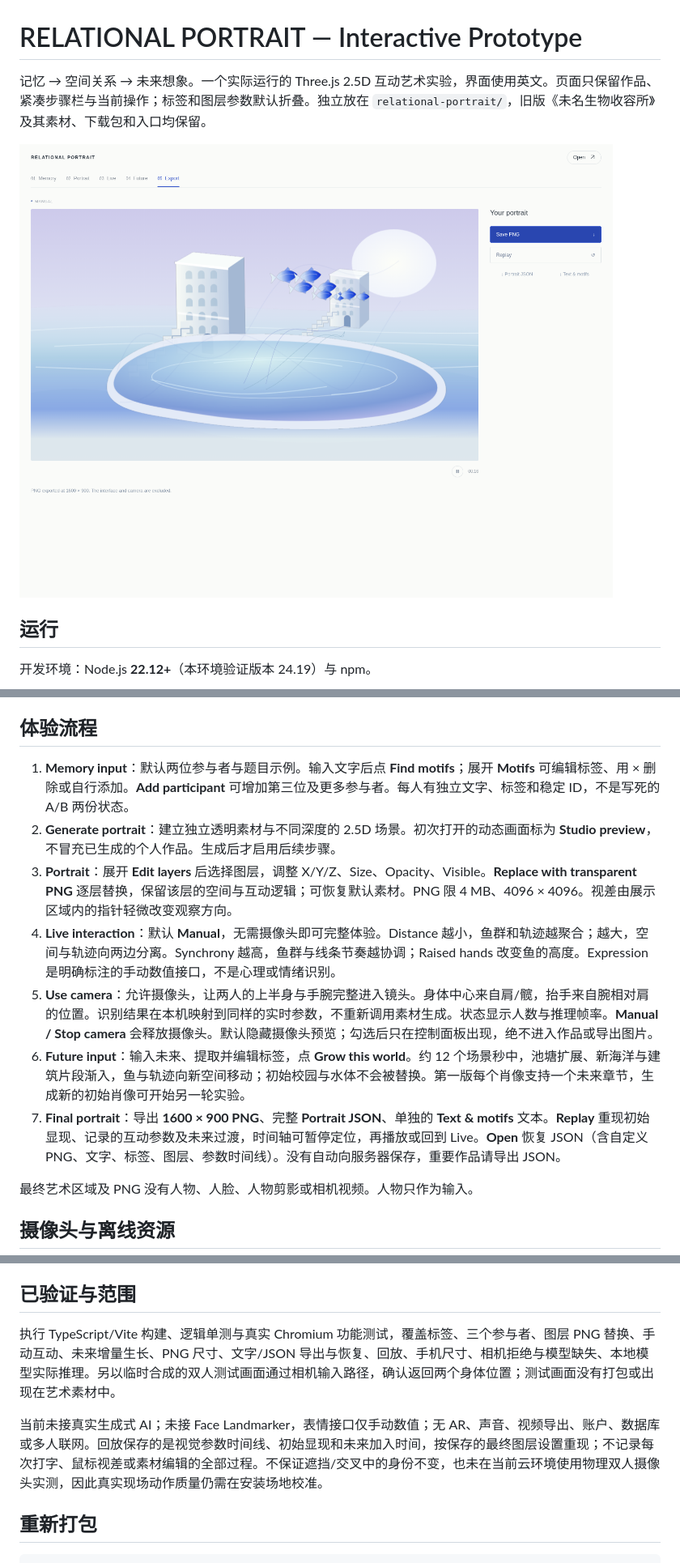
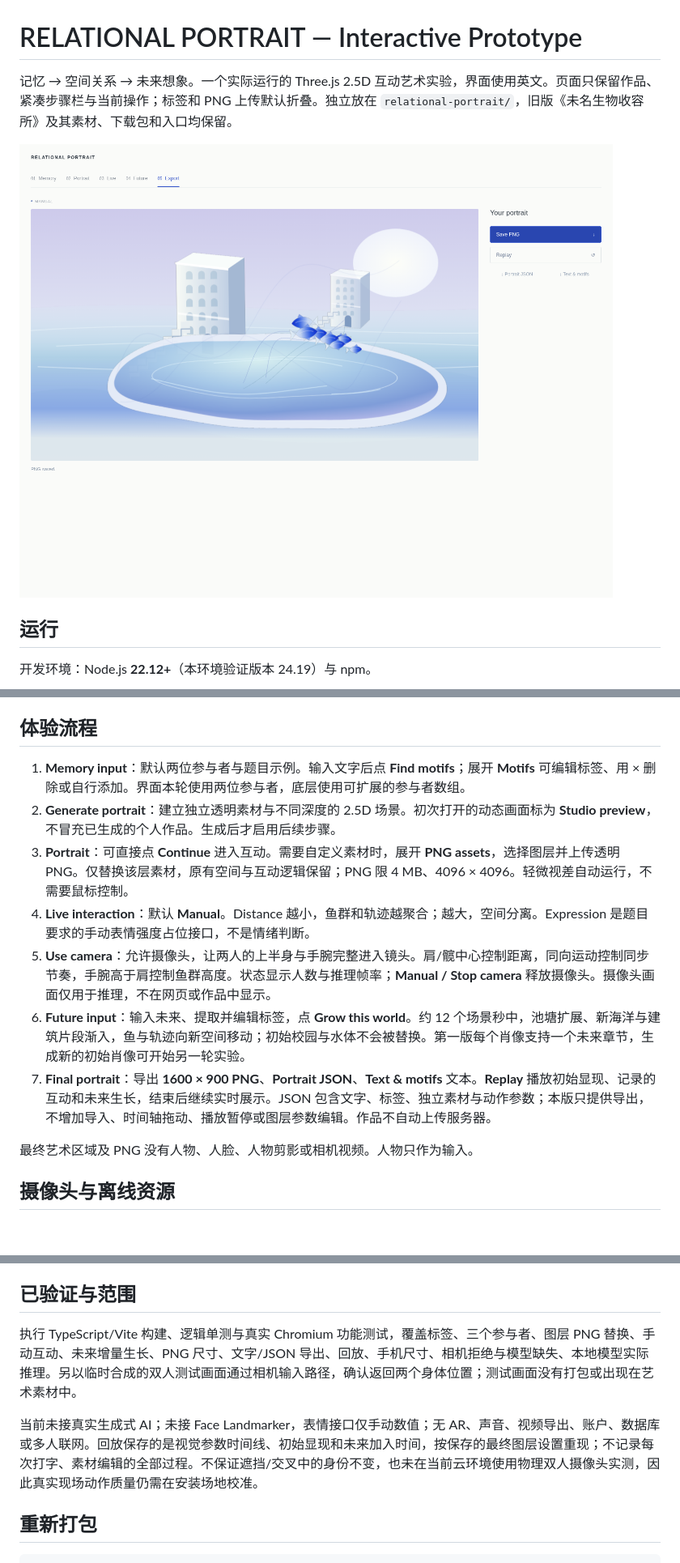
Before and after one commit to Anriri/biyesheji, a Markdown page: relational-portrait/README.md, 3 parts joined by grey strips. Shown at 81% size. GitHub-like rendering; pictures changed too: relational-portrait/docs/preview.png; blank space fills up the shorter version.

Commit message:
Limit portrait controls to requested interaction and output features

```diff
--- a/relational-portrait/README.md
+++ b/relational-portrait/README.md
@@ -1,6 +1,6 @@
 # RELATIONAL PORTRAIT — Interactive Prototype
 
-记忆 → 空间关系 → 未来想象。一个实际运行的 Three.js 2.5D 互动艺术实验，界面使用英文。页面只保留作品、紧凑步骤栏与当前操作；标签和图层参数默认折叠。独立放在 `relational-portrait/`，旧版《未名生物收容所》及其素材、下载包和入口均保留。
+记忆 → 空间关系 → 未来想象。一个实际运行的 Three.js 2.5D 互动艺术实验，界面使用英文。页面只保留作品、紧凑步骤栏与当前操作；标签和 PNG 上传默认折叠。独立放在 `relational-portrait/`，旧版《未名生物收容所》及其素材、下载包和入口均保留。
 
 ![Interactive prototype preview](docs/preview.png)
 
@@ -35,13 +35,13 @@ npm run test:browser # Chromium / Playwright 功能测试
 
 ## 体验流程
 
-1. **Memory input**：默认两位参与者与题目示例。输入文字后点 **Find motifs**；展开 **Motifs** 可编辑标签、用 × 删除或自行添加。**Add participant** 可增加第三位及更多参与者。每人有独立文字、标签和稳定 ID，不是写死的 A/B 两份状态。
+1. **Memory input**：默认两位参与者与题目示例。输入文字后点 **Find motifs**；展开 **Motifs** 可编辑标签、用 × 删除或自行添加。界面本轮使用两位参与者，底层使用可扩展的参与者数组。
 2. **Generate portrait**：建立独立透明素材与不同深度的 2.5D 场景。初次打开的动态画面标为 **Studio preview**，不冒充已生成的个人作品。生成后才启用后续步骤。
-3. **Portrait**：展开 **Edit layers** 后选择图层，调整 X/Y/Z、Size、Opacity、Visible。**Replace with transparent PNG** 逐层替换，保留该层的空间与互动逻辑；可恢复默认素材。PNG 限 4 MB、4096 × 4096。视差由展示区域内的指针轻微改变观察方向。
-4. **Live interaction**：默认 **Manual**，无需摄像头即可完整体验。Distance 越小，鱼群和轨迹越聚合；越大，空间与轨迹向两边分离。Synchrony 越高，鱼群与线条节奏越协调；Raised hands 改变鱼的高度。Expression 是明确标注的手动数值接口，不是心理或情绪识别。
-5. **Use camera**：允许摄像头，让两人的上半身与手腕完整进入镜头。身体中心来自肩/髋，抬手来自腕相对肩的位置。识别结果在本机映射到同样的实时参数，不重新调用素材生成。状态显示人数与推理帧率。**Manual / Stop camera** 会释放摄像头。默认隐藏摄像头预览；勾选后只在控制面板出现，绝不进入作品或导出图片。
+3. **Portrait**：可直接点 **Continue** 进入互动。需要自定义素材时，展开 **PNG assets**，选择图层并上传透明 PNG。仅替换该层素材，原有空间与互动逻辑保留；PNG 限 4 MB、4096 × 4096。轻微视差自动运行，不需要鼠标控制。
+4. **Live interaction**：默认 **Manual**。Distance 越小，鱼群和轨迹越聚合；越大，空间分离。Expression 是题目要求的手动表情强度占位接口，不是情绪判断。
+5. **Use camera**：允许摄像头，让两人的上半身与手腕完整进入镜头。肩/髋中心控制距离，同向运动控制同步节奏，手腕高于肩控制鱼群高度。状态显示人数与推理帧率；**Manual / Stop camera** 释放摄像头。摄像头画面仅用于推理，不在网页或作品中显示。
 6. **Future input**：输入未来、提取并编辑标签，点 **Grow this world**。约 12 个场景秒中，池塘扩展、新海洋与建筑片段渐入，鱼与轨迹向新空间移动；初始校园与水体不会被替换。第一版每个肖像支持一个未来章节，生成新的初始肖像可开始另一轮实验。
-7. **Final portrait**：导出 **1600 × 900 PNG**、完整 **Portrait JSON**、单独的 **Text & motifs** 文本。**Replay** 重现初始显现、记录的互动参数及未来过渡，时间轴可暂停定位，再播放或回到 Live。**Open** 恢复 JSON（含自定义 PNG、文字、标签、图层、参数时间线）。没有自动向服务器保存，重要作品请导出 JSON。
+7. **Final portrait**：导出 **1600 × 900 PNG**、**Portrait JSON**、**Text & motifs** 文本。**Replay** 播放初始显现、记录的互动和未来生长，结束后继续实时展示。JSON 包含文字、标签、独立素材与动作参数；本版只提供导出，不增加导入、时间轴拖动、播放暂停或图层参数编辑。作品不自动上传服务器。
 
 最终艺术区域及 PNG 没有人物、人脸、人物剪影或相机视频。人物只作为输入。
 
@@ -77,9 +77,9 @@ npm run test:browser # Chromium / Playwright 功能测试
 
 ## 已验证与范围
 
-执行 TypeScript/Vite 构建、逻辑单测与真实 Chromium 功能测试，覆盖标签、三个参与者、图层 PNG 替换、手动互动、未来增量生长、PNG 尺寸、文字/JSON 导出与恢复、回放、手机尺寸、相机拒绝与模型缺失、本地模型实际推理。另以临时合成的双人测试画面通过相机输入路径，确认返回两个身体位置；测试画面没有打包或出现在艺术素材中。
+执行 TypeScript/Vite 构建、逻辑单测与真实 Chromium 功能测试，覆盖标签、三个参与者、图层 PNG 替换、手动互动、未来增量生长、PNG 尺寸、文字/JSON 导出、回放、手机尺寸、相机拒绝与模型缺失、本地模型实际推理。另以临时合成的双人测试画面通过相机输入路径，确认返回两个身体位置；测试画面没有打包或出现在艺术素材中。
 
-当前未接真实生成式 AI；未接 Face Landmarker，表情接口仅手动数值；无 AR、声音、视频导出、账户、数据库或多人联网。回放保存的是视觉参数时间线、初始显现和未来加入时间，按保存的最终图层设置重现；不记录每次打字、鼠标视差或素材编辑的全部过程。不保证遮挡/交叉中的身份不变，也未在当前云环境使用物理双人摄像头实测，因此真实现场动作质量仍需在安装场地校准。
+当前未接真实生成式 AI；未接 Face Landmarker，表情接口仅手动数值；无 AR、声音、视频导出、账户、数据库或多人联网。回放保存的是视觉参数时间线、初始显现和未来加入时间，按保存的最终图层设置重现；不记录每次打字、素材编辑的全部过程。不保证遮挡/交叉中的身份不变，也未在当前云环境使用物理双人摄像头实测，因此真实现场动作质量仍需在安装场地校准。
 
 ## 重新打包
 
```
Also changed, not shown: other parts of relational-portrait/README.md (+2 -2 lines), relational-portrait/docs/mobile.png, 6 other files.
